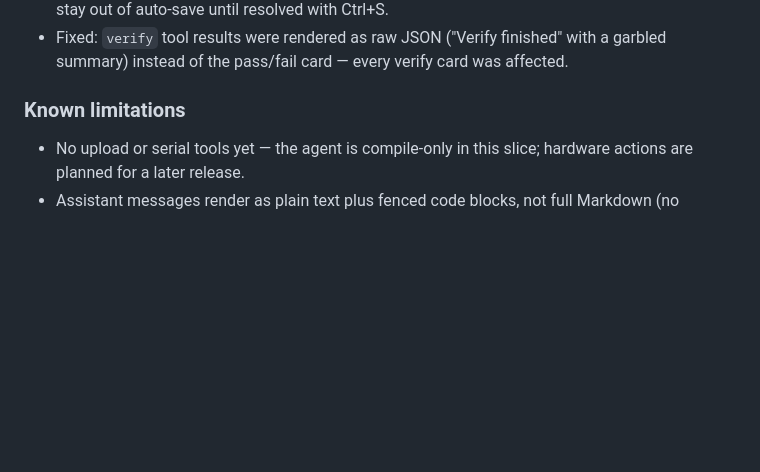
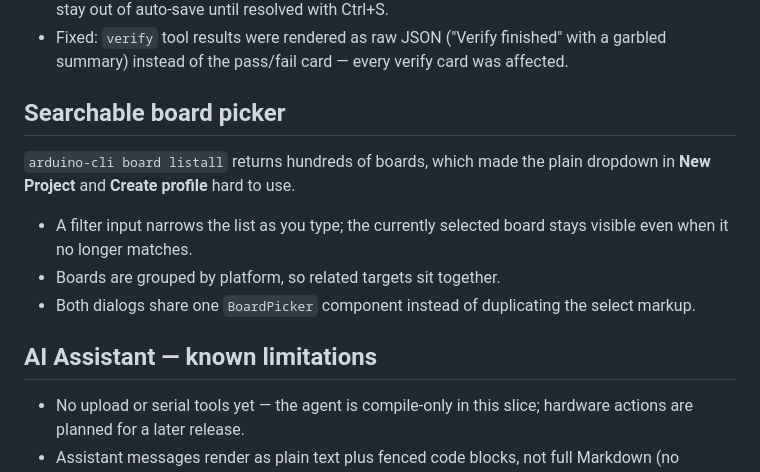
Before and after one commit to kayaman/bancada, a Markdown page: docs/RELEASE-NOTES-0.8.0.md, the part around the change. GitHub-like rendering; blank space fills up the shorter version.

Commit message:
docs: cover the searchable board picker in the 0.8.0 notes
main gained the board picker while the assistant panel was in progress,
so 0.8.0 ships both features.

Co-Authored-By: Claude Fable 5 <noreply@anthropic.com>

```diff
--- a/docs/RELEASE-NOTES-0.8.0.md
+++ b/docs/RELEASE-NOTES-0.8.0.md
@@ -65,7 +65,18 @@ new one.
   with a garbled summary) instead of the pass/fail card — every verify card
   was affected.
 
-### Known limitations
+## Searchable board picker
+
+`arduino-cli board listall` returns hundreds of boards, which made the plain
+dropdown in **New Project** and **Create profile** hard to use.
+
+- A filter input narrows the list as you type; the currently selected board
+  stays visible even when it no longer matches.
+- Boards are grouped by platform, so related targets sit together.
+- Both dialogs share one `BoardPicker` component instead of duplicating the
+  select markup.
+
+## AI Assistant — known limitations
 
 - No upload or serial tools yet — the agent is compile-only in this slice;
   hardware actions are planned for a later release.
```
